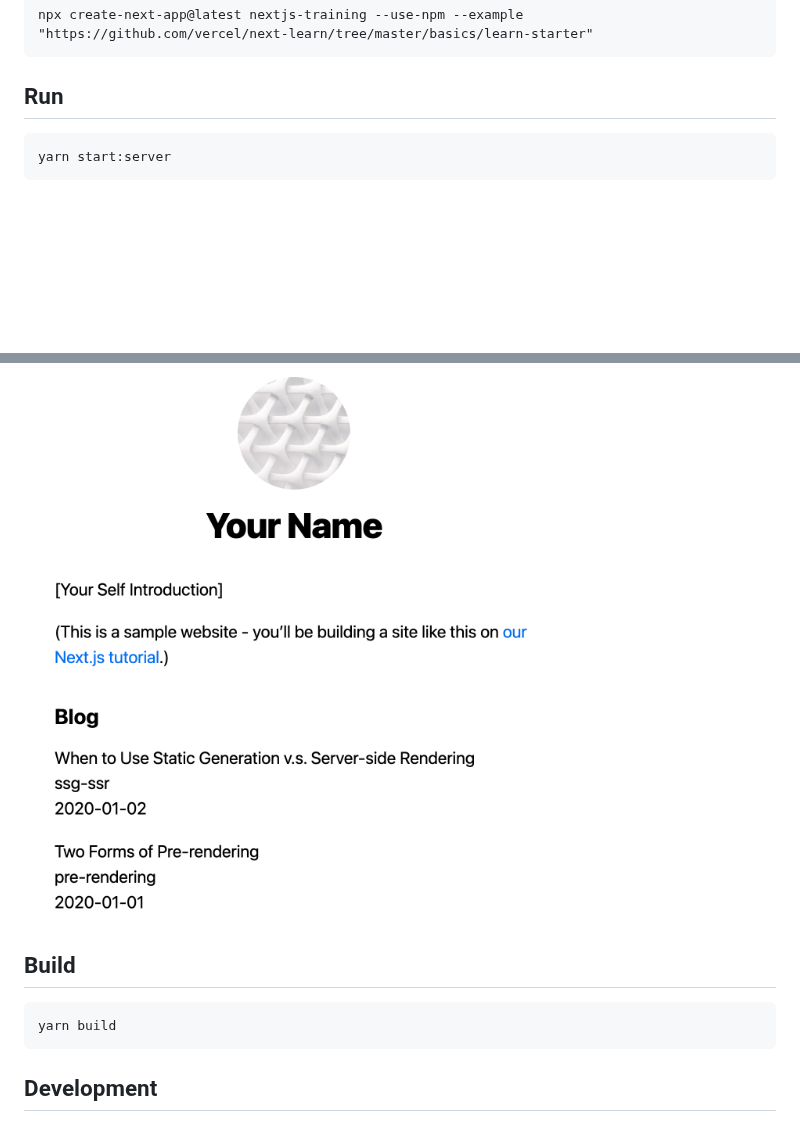
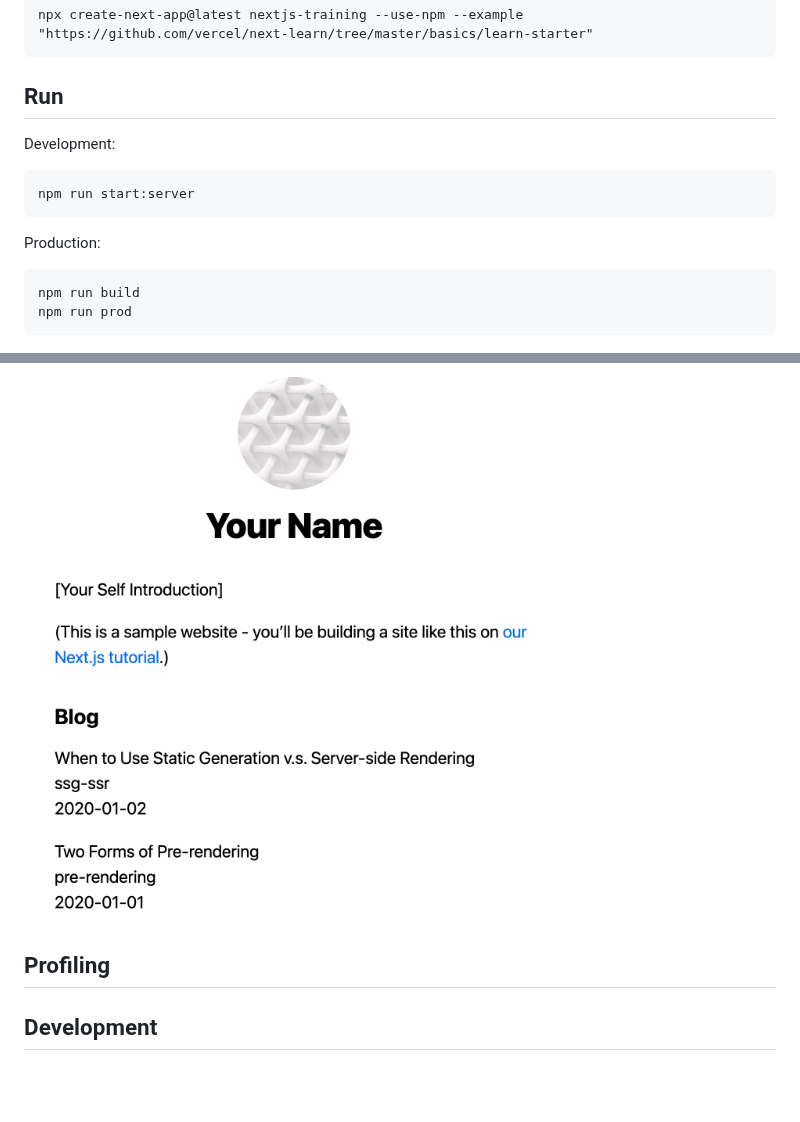
Before and after one commit to nakamasato/nextjs-training, a Markdown page: README.md, 2 parts joined by grey strips. Rendered like a GitHub page; blank space fills up the shorter version.

````diff
--- a/README.md
+++ b/README.md
@@ -8,17 +8,21 @@ npx create-next-app@latest nextjs-training --use-npm --example "https://github.c
 
 ## Run
 
+Development:
 ```
-yarn start:server
+npm run start:server
 ```
-
+Production:
+```
+npm run build
+npm run prod
+```
 ![](docs/home.png)
 
-## Build
 
-```
-yarn build
-```
+## Profiling
+
+
 
 ## Development
 
````
Also changed, not shown: docs/02-assets-metadata-css.md (+4 -4 lines), docs/11-ssr.md (added, +75 -0 lines), docs/second-post-ssr.png (added), 4 other files.
